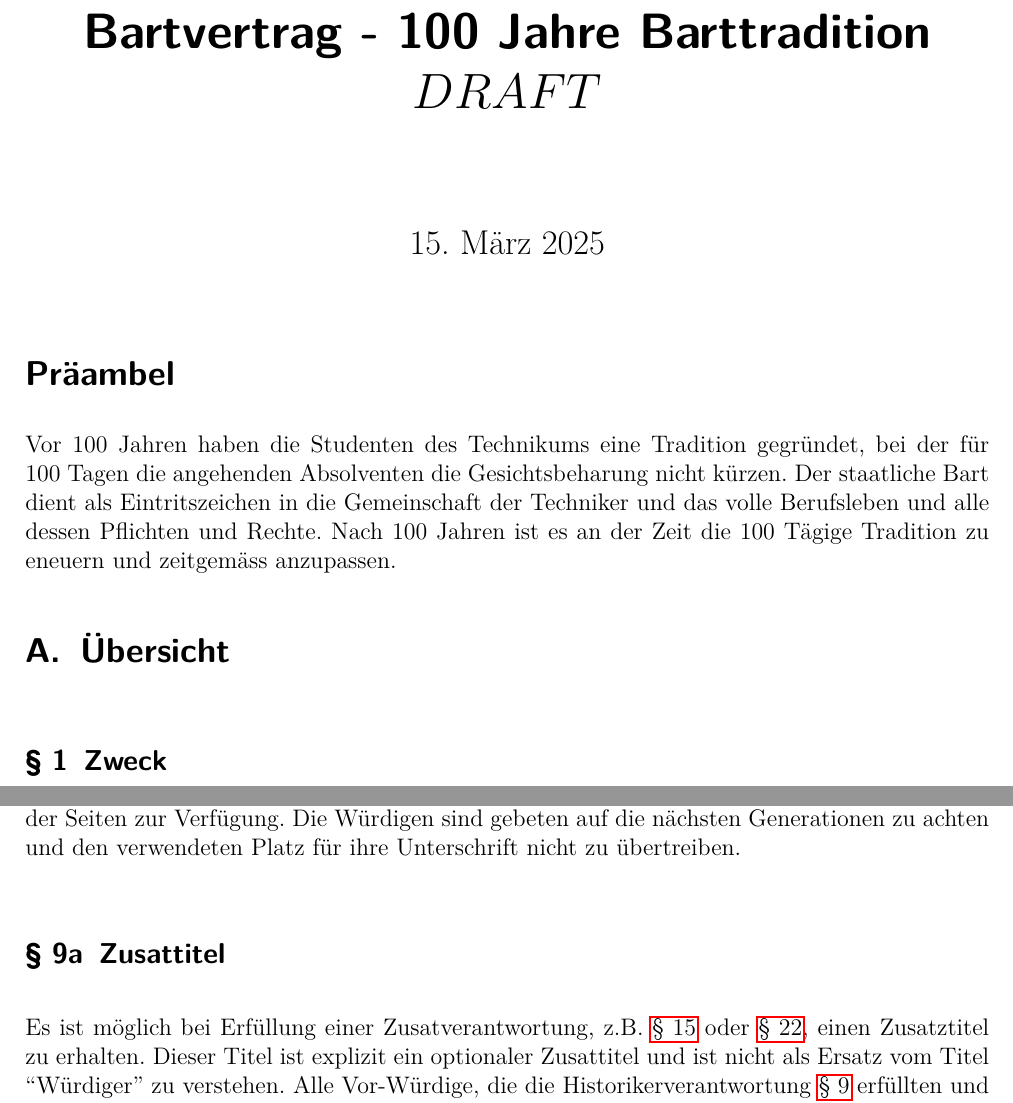
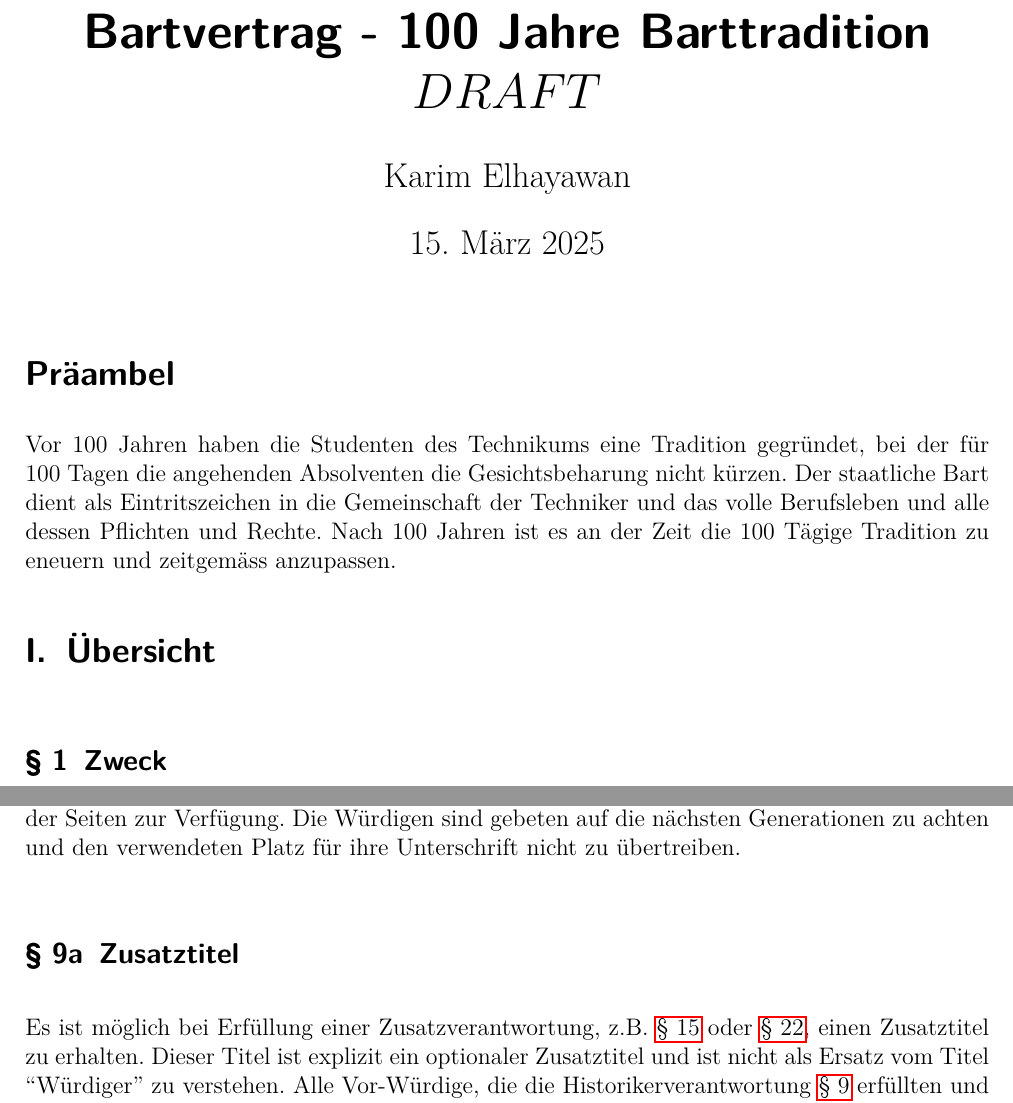
Before and after one commit to Frackwochen-Alumniverein-IT-Winterthur/IT-Gesamtvertrag, a LaTeX document (main.tex): two parts of pages 1 and 6 of 16, joined at a grey line, cut so that both start at the same text. Compiled offline with pdfLaTeX.

Commit message:
spelling and change section  numbering to roman numerals

```diff
--- a/main.tex
+++ b/main.tex
@@ -16,6 +16,9 @@
 }
 \makeatother
 \renewcommand*{\parformatseparation}{}
+\renewcommand{\thesection}{\Roman{section}}
+
+\author{Karim Elhayawan}
 
 \begin{document}
 
@@ -27,8 +30,6 @@
 Vor 100 Jahren haben die Studenten des Technikums eine Tradition gegründet, bei der für 100 Tagen die angehenden Absolventen die Gesichtsbeharung nicht kürzen.
 Der staatliche Bart dient als Eintritszeichen in die Gemeinschaft der Techniker und das volle Berufsleben und alle dessen Pflichten und Rechte.
 Nach 100 Jahren ist es an der Zeit die 100 Tägige Tradition zu eneuern und zeitgemäss anzupassen.
-
-\appendix % Trick to number Sections with Upper Case Letters
 
 \section{Übersicht}
 \begin{contract}
@@ -171,9 +172,9 @@ Nach 100 Jahren ist es an der Zeit die 100 Tägige Tradition zu eneuern und zeit
   an der Diplomfeier vor der Einsammlung \refS{H.einsammlung} bestätigt. Dafür stehene die Ränder und Rückseite der Seiten zur Verfügung. Die Würdigen sind
   gebeten auf die nächsten Generationen zu achten und den verwendeten Platz für ihre Unterschrift nicht zu übertreiben.
 
-  \SubClause[title={Zusattitel}]
-  Es ist möglich bei Erfüllung einer Zusatverantwortung, z.B. \refS{B.verantwortung} oder \refS{ersatz}, einen Zusatztitel zu erhalten. Dieser Titel ist explizit ein optionaler
-  Zusattitel und ist nicht als Ersatz vom Titel ``Würdiger'' zu verstehen. Alle Vor-Würdige, die die Historikerverantwortung \refS{H.verantwortung} erfüllten und ihre Unterschrift
+  \SubClause[title={Zusatztitel}]
+  Es ist möglich bei Erfüllung einer Zusatzverantwortung, z.B. \refS{B.verantwortung} oder \refS{ersatz}, einen Zusatztitel zu erhalten. Dieser Titel ist explizit ein optionaler
+  Zusatztitel und ist nicht als Ersatz vom Titel ``Würdiger'' zu verstehen. Alle Vor-Würdige, die die Historikerverantwortung \refS{H.verantwortung} erfüllten und ihre Unterschrift
   im ``C-Hanbuch unserer Geschichte'' hinzugefügten, tragen den lebenslangen Titel ``Würdiger''.
 
   \Clause[title={Un-Würdige}]
```
Also changed, not shown: main.pdf.
